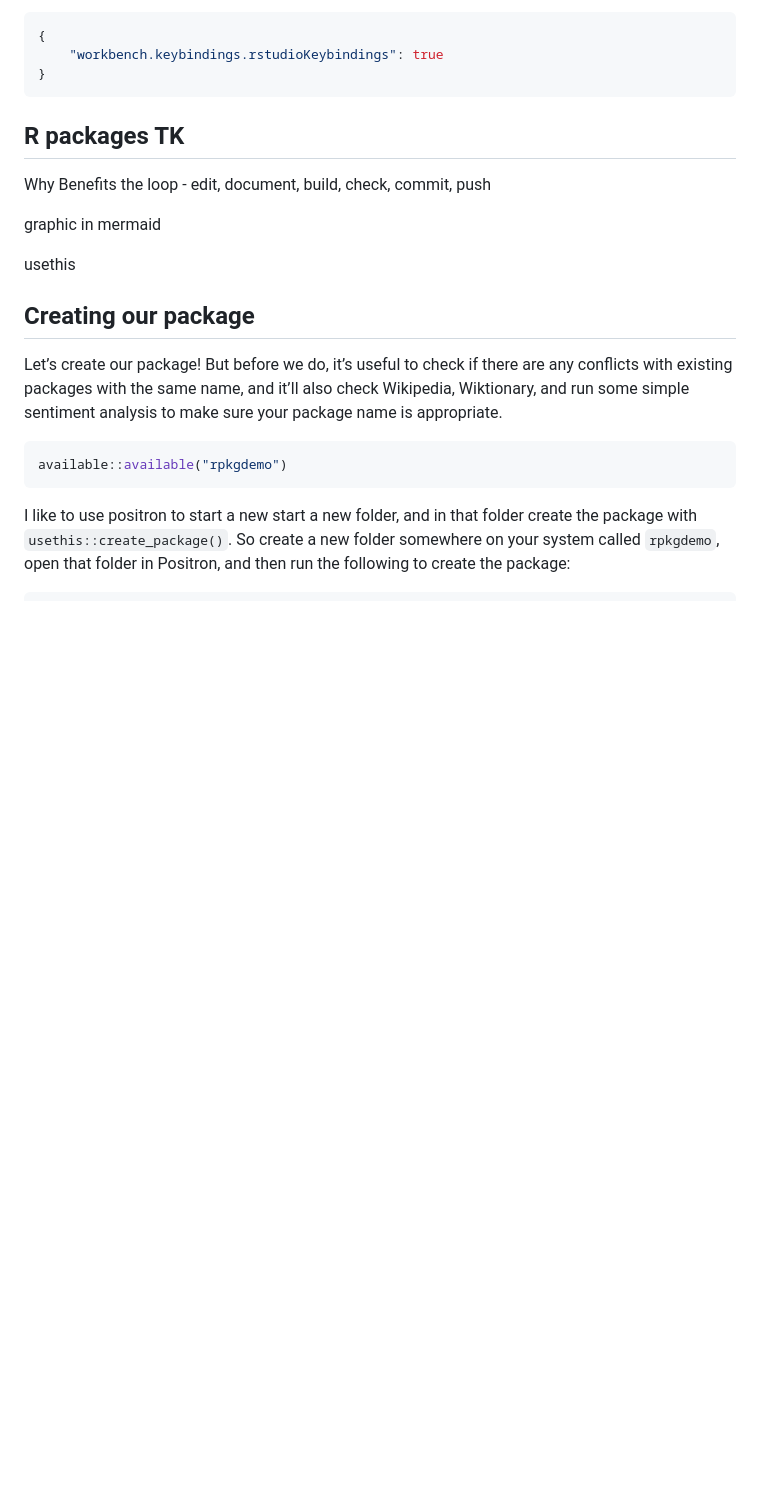
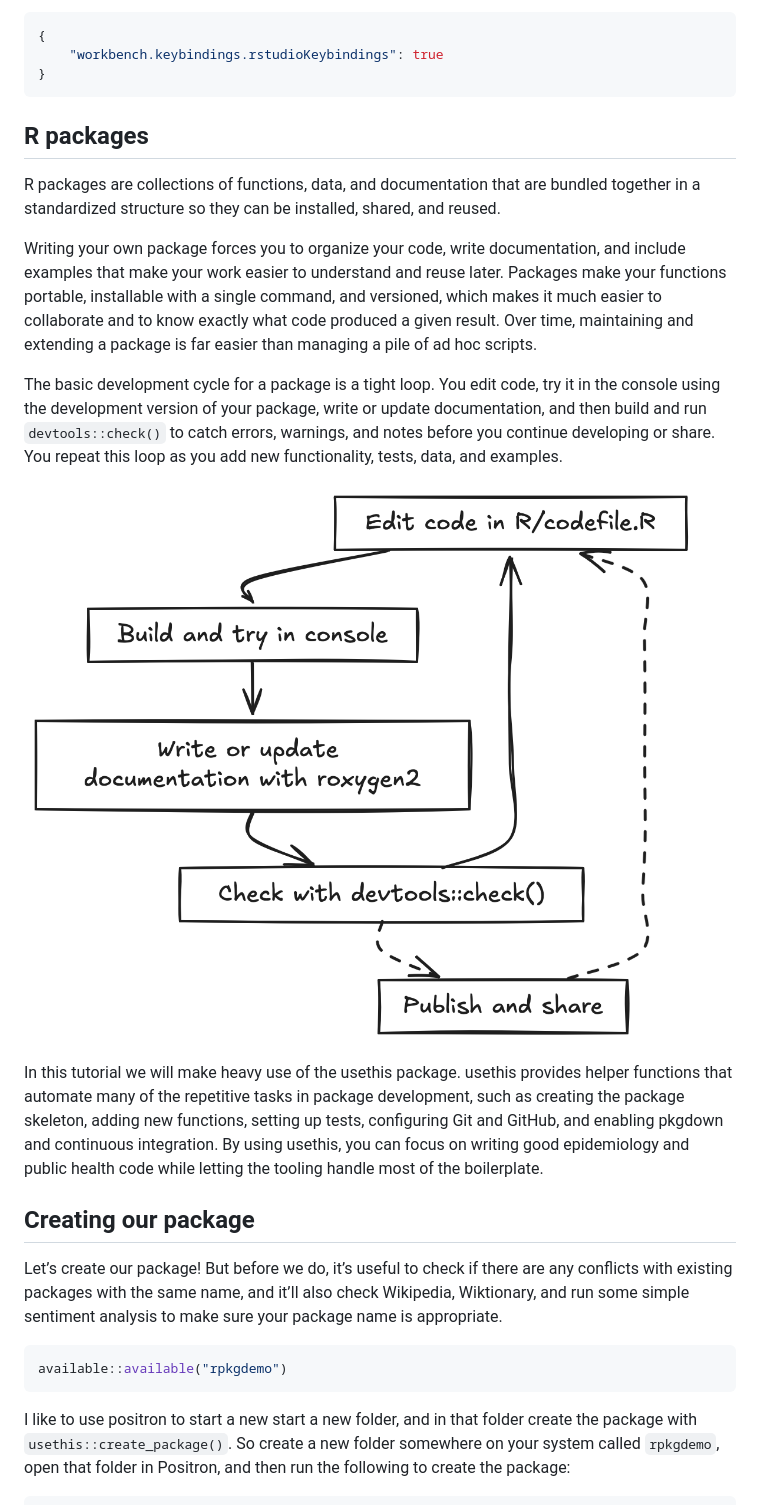
Before and after one commit to stephenturner/rpkgdemo, a Markdown page: articles/rpkgdemo.md, the part around the change printed below. Drawn GitHub-style; pictures changed too: articles/img/devloop.png (added); blank space fills up the shorter version.

Commit message:
Deploying to gh-pages from @ stephenturner/rpkgdemo@67ebb746f2281718327d73d456e33f6b92fd8deb 🚀

````diff
--- a/articles/rpkgdemo.md
+++ b/articles/rpkgdemo.md
@@ -75,13 +75,36 @@ Cmd+Shift+D to document, Cmd+Shift+B to build. In those user settings:
 }
 ```
 
-## R packages TK
+## R packages
 
-Why Benefits the loop - edit, document, build, check, commit, push
+R packages are collections of functions, data, and documentation that
+are bundled together in a standardized structure so they can be
+installed, shared, and reused.
 
-graphic in mermaid
+Writing your own package forces you to organize your code, write
+documentation, and include examples that make your work easier to
+understand and reuse later. Packages make your functions portable,
+installable with a single command, and versioned, which makes it much
+easier to collaborate and to know exactly what code produced a given
+result. Over time, maintaining and extending a package is far easier
+than managing a pile of ad hoc scripts.
 
-usethis
+The basic development cycle for a package is a tight loop. You edit
+code, try it in the console using the development version of your
+package, write or update documentation, and then build and run
+`devtools::check()` to catch errors, warnings, and notes before you
+continue developing or share. You repeat this loop as you add new
+functionality, tests, data, and examples.
+
+![R package development loop](img/devloop.png)
+
+In this tutorial we will make heavy use of the usethis package. usethis
+provides helper functions that automate many of the repetitive tasks in
+package development, such as creating the package skeleton, adding new
+functions, setting up tests, configuring Git and GitHub, and enabling
+pkgdown and continuous integration. By using usethis, you can focus on
+writing good epidemiology and public health code while letting the
+tooling handle most of the boilerplate.
 
 ## Creating our package
 
````
Also changed, not shown: other parts of articles/rpkgdemo.md (+39 -0 lines), 3 other files.
